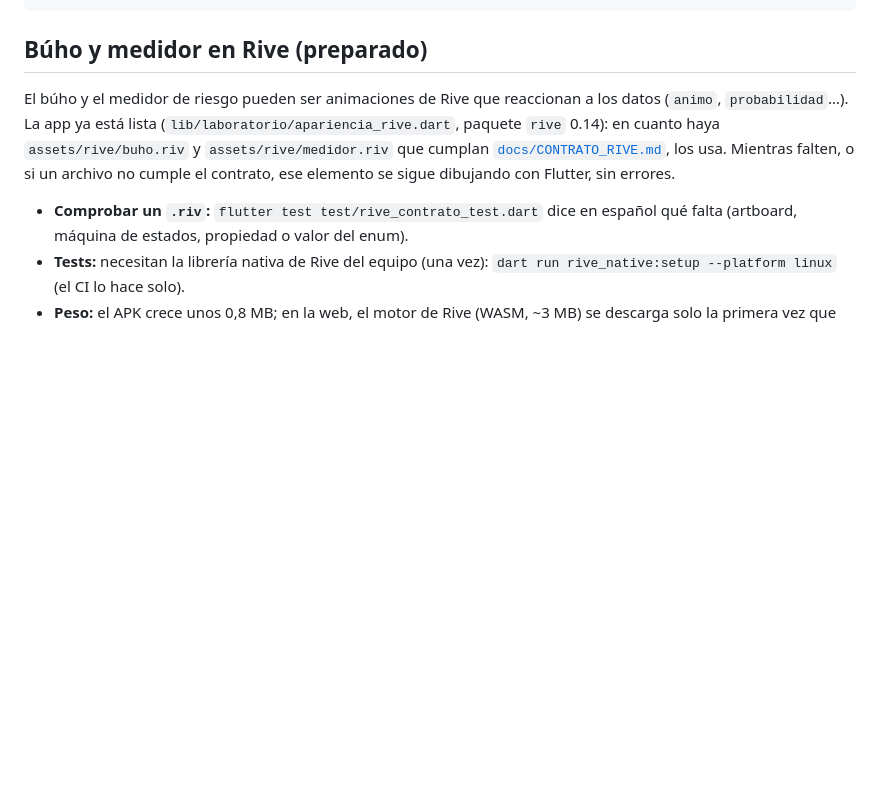
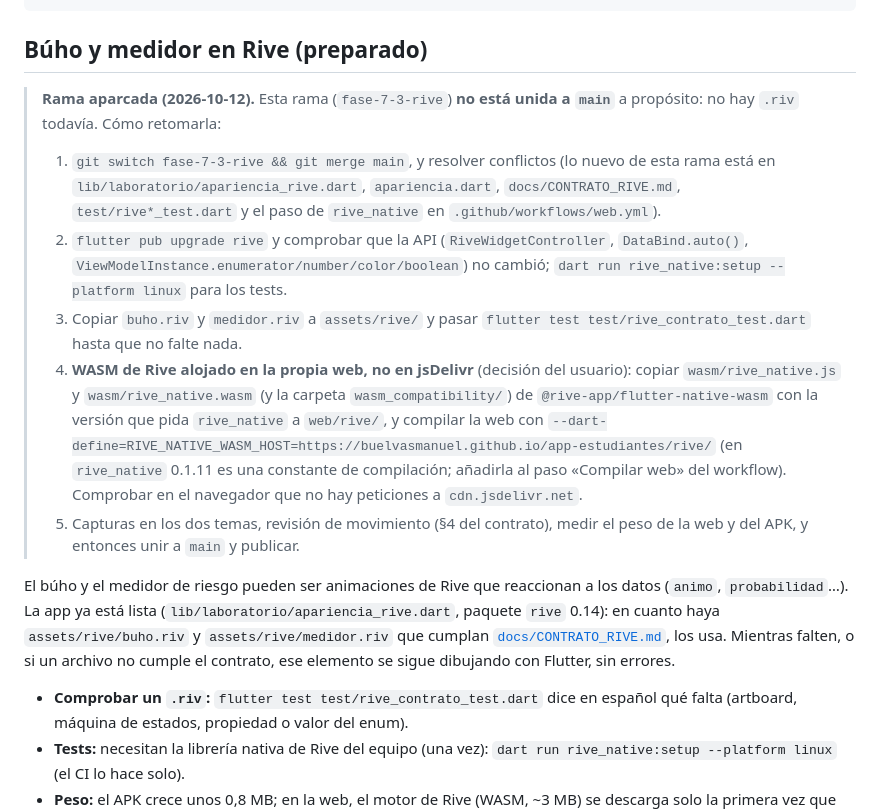
Before and after one commit to buelvasmanuel/app-estudiantes, a Markdown page: README.md, the part around the change. GitHub-like rendering; blank space fills up the shorter version.

Commit message:
Rive aparcado: cómo retomar la rama (y WASM alojado en la propia web)
Co-Authored-By: Claude Opus 5.5 <noreply@anthropic.com>

```diff
--- a/README.md
+++ b/README.md
@@ -619,6 +619,29 @@ flutter test integration_test/duelo_real_test.dart -d linux \
 
 ## Búho y medidor en Rive (preparado)
 
+> **Rama aparcada (2026-10-12).** Esta rama (`fase-7-3-rive`) **no está unida
+> a `main`** a propósito: no hay `.riv` todavía. Cómo retomarla:
+>
+> 1. `git switch fase-7-3-rive && git merge main`, y resolver conflictos (lo
+>    nuevo de esta rama está en `lib/laboratorio/apariencia_rive.dart`,
+>    `apariencia.dart`, `docs/CONTRATO_RIVE.md`, `test/rive*_test.dart` y el
+>    paso de `rive_native` en `.github/workflows/web.yml`).
+> 2. `flutter pub upgrade rive` y comprobar que la API (`RiveWidgetController`,
+>    `DataBind.auto()`, `ViewModelInstance.enumerator/number/color/boolean`)
+>    no cambió; `dart run rive_native:setup --platform linux` para los tests.
+> 3. Copiar `buho.riv` y `medidor.riv` a `assets/rive/` y pasar
+>    `flutter test test/rive_contrato_test.dart` hasta que no falte nada.
+> 4. **WASM de Rive alojado en la propia web, no en jsDelivr** (decisión del
+>    usuario): copiar `wasm/rive_native.js` y `wasm/rive_native.wasm` (y la
+>    carpeta `wasm_compatibility/`) de `@rive-app/flutter-native-wasm` con la
+>    versión que pida `rive_native` a `web/rive/`, y compilar la web con
+>    `--dart-define=RIVE_NATIVE_WASM_HOST=https://buelvasmanuel.github.io/app-estudiantes/rive/`
+>    (en `rive_native` 0.1.11 es una constante de compilación; añadirla al
+>    paso «Compilar web» del workflow). Comprobar en el navegador que no hay
+>    peticiones a `cdn.jsdelivr.net`.
+> 5. Capturas en los dos temas, revisión de movimiento (§4 del contrato),
+>    medir el peso de la web y del APK, y entonces unir a `main` y publicar.
+
 El búho y el medidor de riesgo pueden ser animaciones de Rive que reaccionan a
 los datos (`animo`, `probabilidad`…). La app ya está lista
 (`lib/laboratorio/apariencia_rive.dart`, paquete `rive` 0.14): en cuanto haya
```
